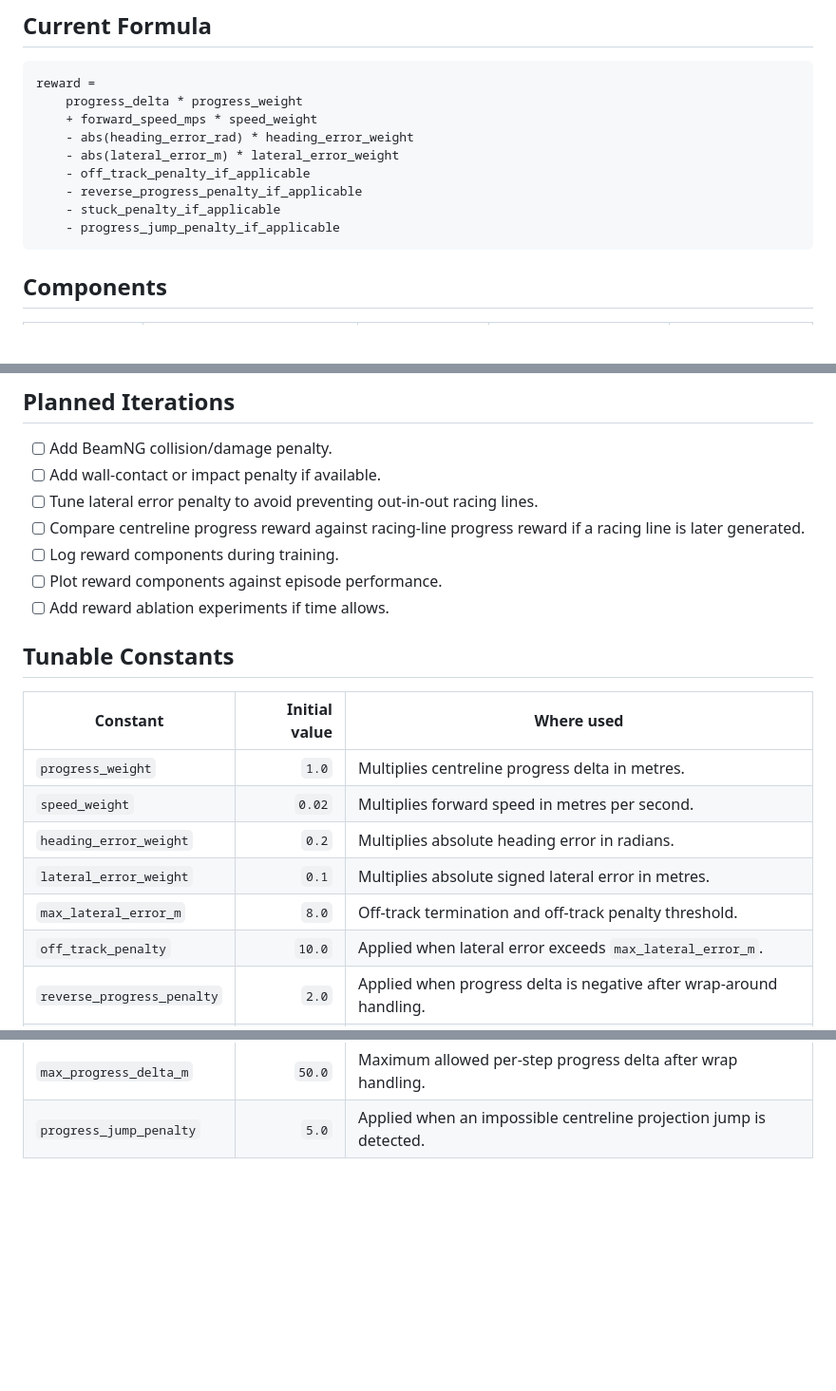
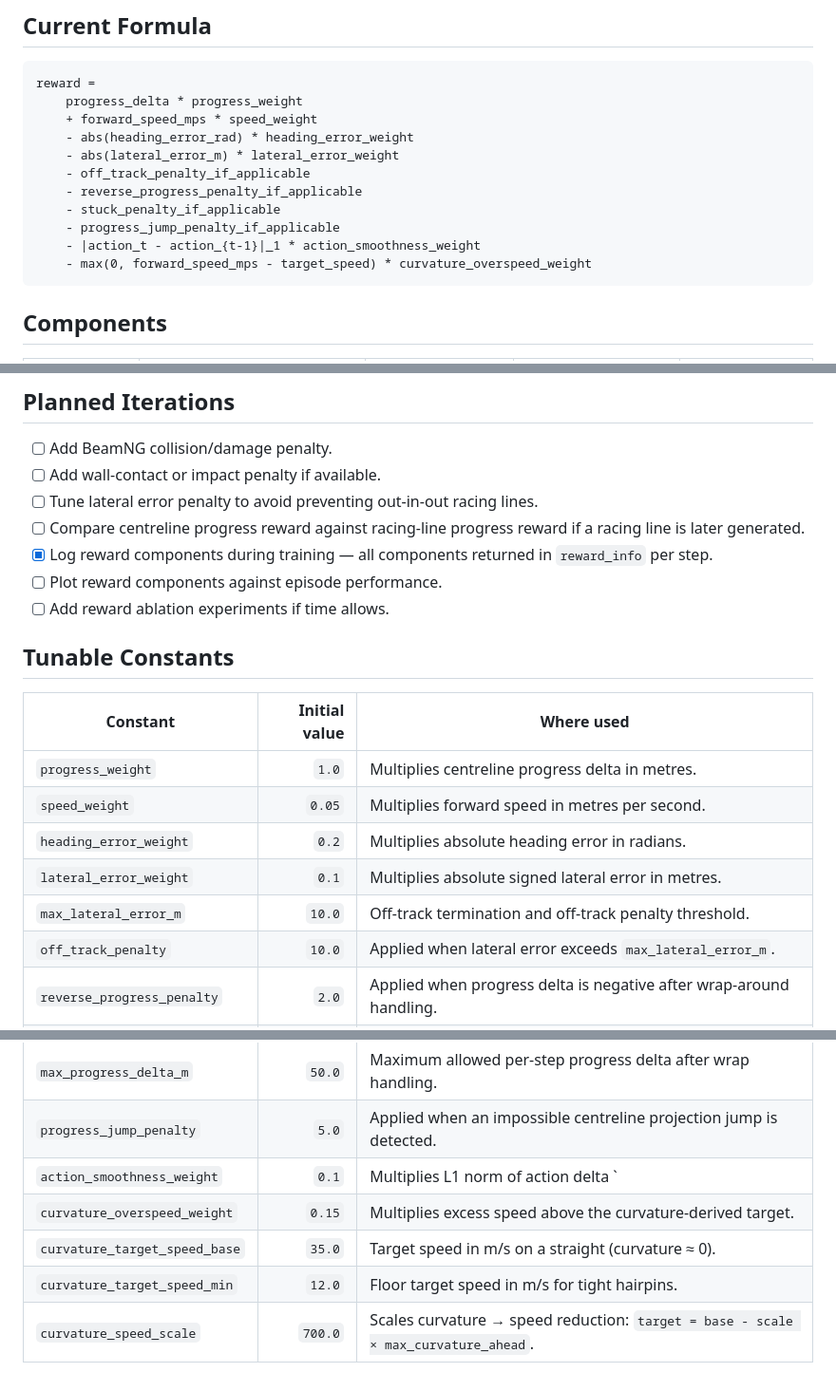
Before and after one commit to Jangorito/Project-Hamilton, a Markdown page: docs/RewardFunction.md, 3 parts joined by grey strips. Shown at 95% size. Rendered like a GitHub page; blank space fills up the shorter version.

Commit message:
sync RewardFunction.md with current implementation
- add smoothness and curvature overspeed terms to formula block
- fix speed_weight (0.02 -> 0.05) and max_lateral_error_m (8.0 -> 10.0)
- add missing rows for action_smoothness and curvature overspeed in components and constants tables
- mark reward component logging as done (reward_info already covers it)

````diff
--- a/docs/RewardFunction.md
+++ b/docs/RewardFunction.md
@@ -16,6 +16,8 @@ reward =
     - reverse_progress_penalty_if_applicable
     - stuck_penalty_if_applicable
     - progress_jump_penalty_if_applicable
+    - |action_t - action_{t-1}|_1 * action_smoothness_weight
+    - max(0, forward_speed_mps - target_speed) * curvature_overspeed_weight
 ```
 
 ## Components
@@ -57,7 +61,7 @@ BeamNG live positions are projected onto a closed centreline. Near complex track
 - [ ] Add wall-contact or impact penalty if available.
 - [ ] Tune lateral error penalty to avoid preventing out-in-out racing lines.
 - [ ] Compare centreline progress reward against racing-line progress reward if a racing line is later generated.
-- [ ] Log reward components during training.
+- [x] Log reward components during training — all components returned in `reward_info` per step.
 - [ ] Plot reward components against episode performance.
 - [ ] Add reward ablation experiments if time allows.
 
@@ -66,10 +70,10 @@ BeamNG live positions are projected onto a closed centreline. Near complex track
 | Constant | Initial value | Where used |
 | --- | ---: | --- |
 | `progress_weight` | `1.0` | Multiplies centreline progress delta in metres. |
-| `speed_weight` | `0.02` | Multiplies forward speed in metres per second. |
+| `speed_weight` | `0.05` | Multiplies forward speed in metres per second. |
 | `heading_error_weight` | `0.2` | Multiplies absolute heading error in radians. |
 | `lateral_error_weight` | `0.1` | Multiplies absolute signed lateral error in metres. |
-| `max_lateral_error_m` | `8.0` | Off-track termination and off-track penalty threshold. |
+| `max_lateral_error_m` | `10.0` | Off-track termination and off-track penalty threshold. |
 | `off_track_penalty` | `10.0` | Applied when lateral error exceeds `max_lateral_error_m`. |
 | `reverse_progress_penalty` | `2.0` | Applied when progress delta is negative after wrap-around handling. |
 | `min_progress_delta_m` | `0.05` | Threshold for no-progress/stuck detection. |
@@ -77,3 +81,8 @@ BeamNG live positions are projected onto a closed centreline. Near complex track
 | `stuck_steps_limit` | `100` | Terminates after repeated low-progress steps. |
 | `max_progress_delta_m` | `50.0` | Maximum allowed per-step progress delta after wrap handling. |
 | `progress_jump_penalty` | `5.0` | Applied when an impossible centreline projection jump is detected. |
+| `action_smoothness_weight` | `0.1` | Multiplies L1 norm of action delta `|action_t - action_{t-1}|` across both dimensions. |
+| `curvature_overspeed_weight` | `0.15` | Multiplies excess speed above the curvature-derived target. |
+| `curvature_target_speed_base` | `35.0` | Target speed in m/s on a straight (curvature ≈ 0). |
+| `curvature_target_speed_min` | `12.0` | Floor target speed in m/s for tight hairpins. |
+| `curvature_speed_scale` | `700.0` | Scales curvature → speed reduction: `target = base - scale × max_curvature_ahead`. |
````
Also changed, not shown: other parts of docs/RewardFunction.md (+4 -2 lines).
